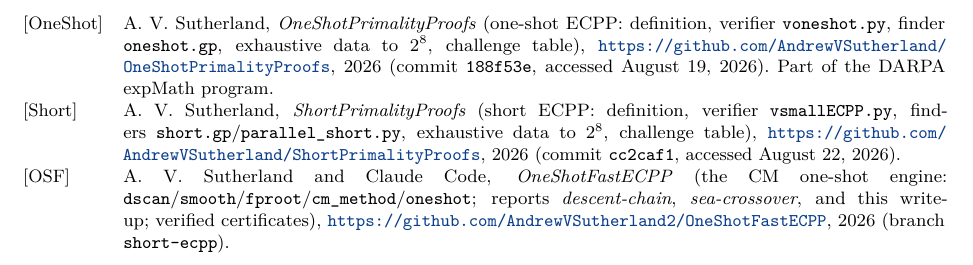
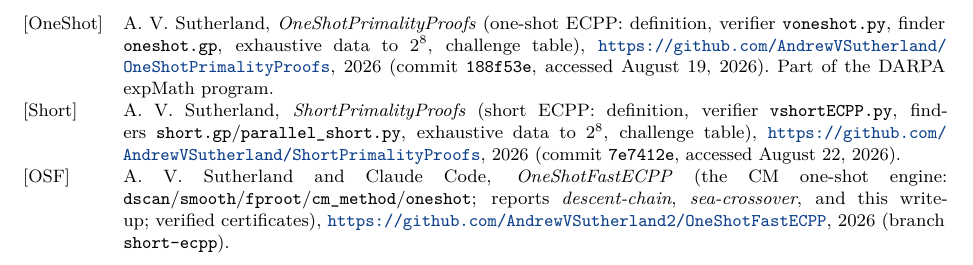
Before and after one commit to AndrewVSutherland2/OneShotFastECPP, a LaTeX paper (reports/ecpp-varieties/ecpp-varieties.tex): part of page 26 of 26, cut so that both start at the same text. Compiled offline with pdfLaTeX.

Commit message:
Bump the [Short] pin to upstream 7e7412e; verifier name vshortECPP.py (#16)
Upstream AndrewVSutherland/ShortPrimalityProofs merged the fork's revised
format (PR #9); its main is byte-identical to the fork (same commit and
tree).  The paper's [Short] bibliography entry now pins that upstream
commit, and both mentions of the reference verifier use its post-rename
name vshortECPP.py.  PDF rebuilt.


Claude-Session: https://claude.ai/code/session_01Ho8H9Q9BS3GRQCQgTtyaEL

Co-authored-by: Claude <ID+AndrewVSutherland2@users.noreply.github.com>
Co-authored-by: Claude Fable 5 <noreply@anthropic.com>

```diff
--- a/reports/ecpp-varieties/ecpp-varieties.tex
+++ b/reports/ecpp-varieties/ecpp-varieties.tex
@@ -1643,9 +1643,9 @@ verifier \texttt{voneshot.py}, finder \texttt{oneshot.gp}, exhaustive data to $2
 accessed August 19, 2026).  Part of the DARPA expMath program.
 
 \bibitem[Short]{Short} A.~V. Sutherland, \emph{ShortPrimalityProofs} (short ECPP: definition, verifier
-\texttt{vsmallECPP.py}, finders \texttt{short.gp}/\texttt{parallel\_short.py}, exhaustive data to
+\texttt{vshortECPP.py}, finders \texttt{short.gp}/\texttt{parallel\_short.py}, exhaustive data to
 $2^8$, challenge table), \url{https://github.com/AndrewVSutherland/ShortPrimalityProofs}, 2026
-(commit \texttt{cc2caf1}, accessed August 22, 2026).
+(commit \texttt{7e7412e}, accessed August 22, 2026).
 
 \bibitem[OSF]{OSF} A.~V. Sutherland and Claude Code, \emph{OneShotFastECPP} (the CM one-shot
 engine: \texttt{dscan}/\texttt{smooth}/\texttt{fproot}/\texttt{cm\_method}/\texttt{oneshot}; reports
```
Also changed, not shown: reports/ecpp-varieties/ecpp-varieties.pdf, reports/ecpp-varieties/ecpp-varieties.tex (2 more changed lines).
